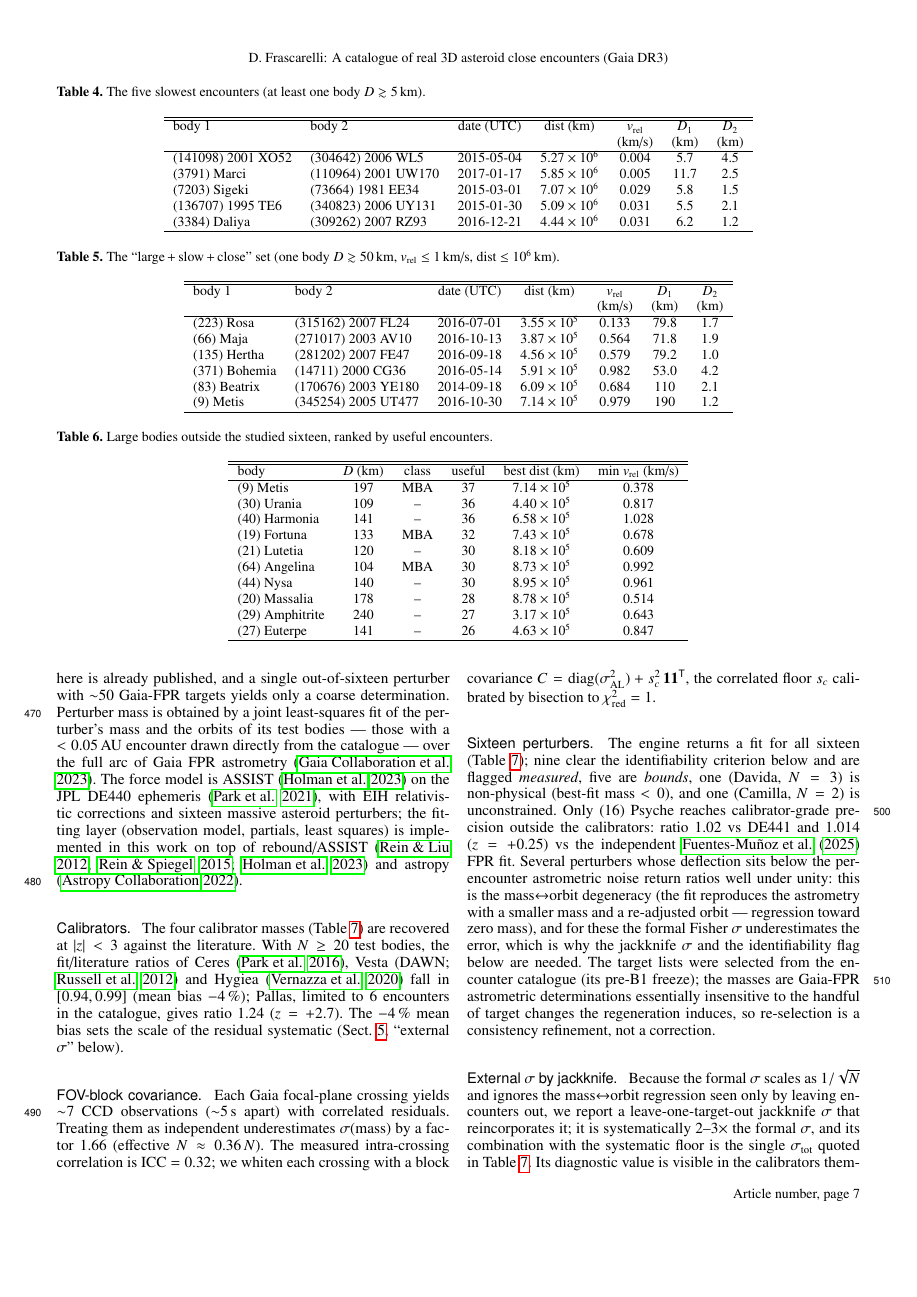
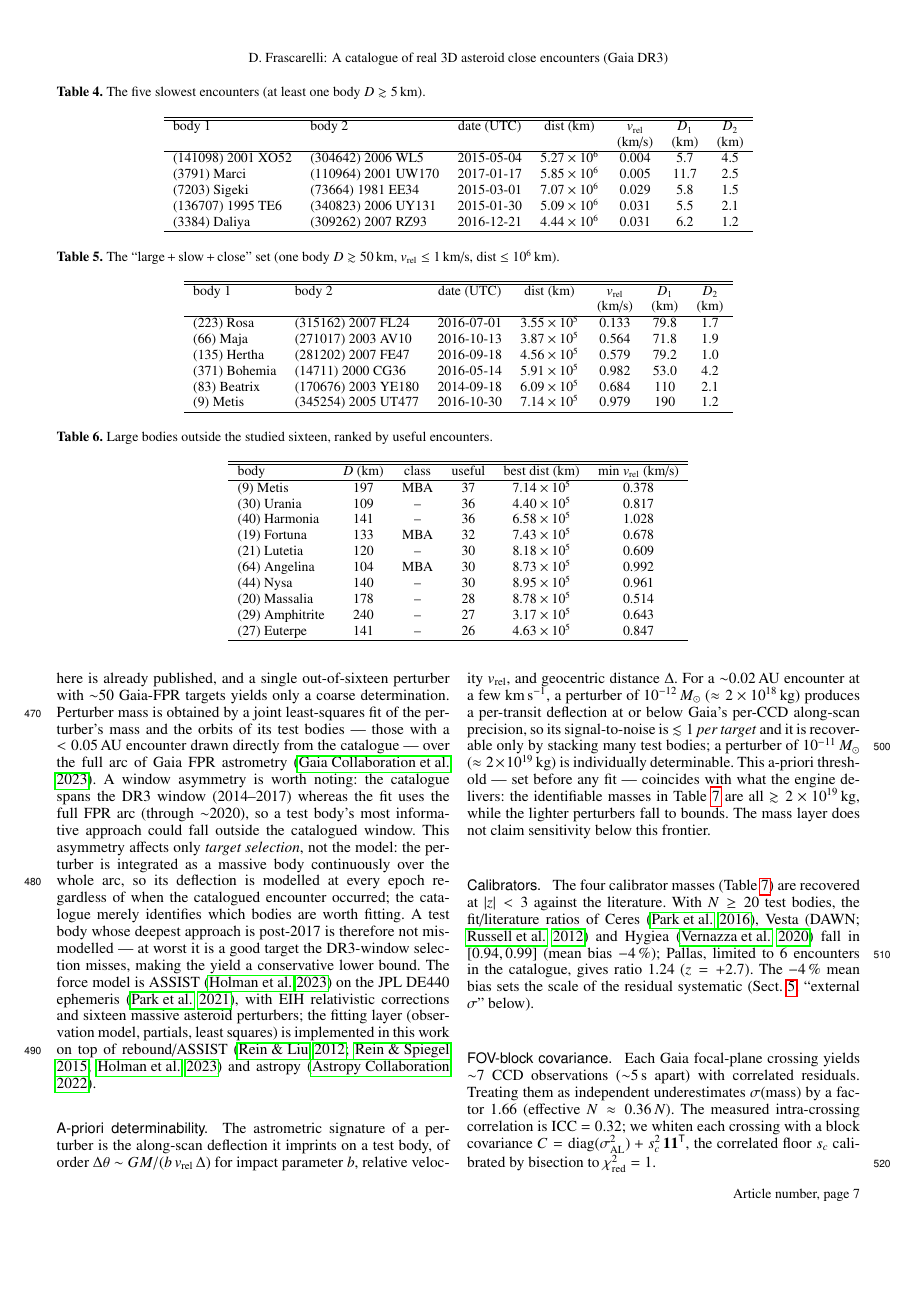
Before and after one commit to danielfrascarelli/asteroid-encounter-catalog, a LaTeX paper (docs/paper/aa_encounters.tex): page 7 of 11. Compiled offline with pdfLaTeX.

Commit message:
docs(paper): S/N a priori de deflexión (M14) + asimetría de ventana (M5)
- §5 'A-priori determinability' (M14): Δθ~GM/(b·v_rel·Δ); a 10⁻¹² M☉ (~2e18 kg)
  S/N≲1 por target (solo por stacking), a 10⁻¹¹ M☉ (~2e19 kg) determinable
  individualmente. El umbral a priori coincide con lo observado: las masas
  identificables de tab:sixteen son todas ≳2e19 kg.
- §5 asimetría de ventana (M5): el catálogo cubre DR3 (2014-17), el fit usa el
  arco FPR completo (~2020); afecta SOLO la selección de targets, NO el modelo
  (el perturbador se integra continuo sobre todo el arco), así que el yield es
  una cota inferior conservadora. Compila (11 pp.).

```diff
--- a/docs/paper/aa_encounters.tex
+++ b/docs/paper/aa_encounters.tex
@@ -782,12 +782,37 @@ single out-of-sixteen perturber with $\sim$50 Gaia-FPR targets yields only a
 coarse determination. Perturber mass is obtained by a joint least-squares
 fit of the perturber's mass and the orbits of its test bodies --- those with a
 $<0.05$\,AU encounter drawn directly from the catalogue --- over the full arc of
-Gaia FPR astrometry \citep{gaiafpr2023}. The force model is ASSIST
-\citep{holman2023} on the JPL DE440 ephemeris \citep{park2021}, with EIH
-relativistic corrections and sixteen massive asteroid perturbers; the
+Gaia FPR astrometry \citep{gaiafpr2023}. A window asymmetry is worth noting: the
+catalogue spans the DR3 window (2014--2017) whereas the fit uses the full FPR arc
+(through $\sim$2020), so a test body's most informative approach could fall
+outside the catalogued window. This asymmetry affects only \emph{target
+selection}, not the model: the perturber is integrated as a massive body
+continuously over the whole arc, so its deflection is modelled at every epoch
+regardless of when the catalogued encounter occurred; the catalogue merely
+identifies which bodies are worth fitting. A test body whose deepest approach is
+post-2017 is therefore not mis-modelled --- at worst it is a good target the
+DR3-window selection misses, making the yield a conservative lower bound. The
+force model is ASSIST \citep{holman2023} on the JPL DE440 ephemeris
+\citep{park2021}, with EIH relativistic corrections and sixteen massive asteroid
+perturbers; the
 fitting layer (observation model, partials, least squares) is implemented in
 this work on top of rebound/ASSIST \citep{rein2012, rein2015ias15, holman2023}
 and astropy \citep{astropy2022}.
+
+\paragraph{A-priori determinability.} The astrometric signature of a perturber
+is the along-scan deflection it imprints on a test body, of order
+$\Delta\theta \sim GM/(b\,v_{\rm rel}\,\Delta)$ for impact parameter $b$,
+relative velocity $v_{\rm rel}$, and geocentric distance $\Delta$. For a
+$\sim$0.02\,AU encounter at a few km\,s$^{-1}$, a perturber of
+$10^{-12}\,M_\odot$ ($\approx2\times10^{18}$\,kg) produces a per-transit
+deflection at or below Gaia's per-CCD along-scan precision, so its
+signal-to-noise is $\lesssim1$ \emph{per target} and it is recoverable only by
+stacking many test bodies; a perturber of $10^{-11}\,M_\odot$
+($\approx2\times10^{19}$\,kg) is individually determinable. This a-priori
+threshold --- set before any fit --- coincides with what the engine delivers:
+the identifiable masses in Table~\ref{tab:sixteen} are all $\gtrsim2\times
+10^{19}$\,kg, while the lighter perturbers fall to bounds. The mass layer does
+not claim sensitivity below this frontier.
 
 \paragraph{Calibrators.} The four calibrator masses (Table~\ref{tab:sixteen})
 are recovered at $|z|<3$ against the literature. With $N\geq20$ test bodies, the
```
Also changed, not shown: planning/TRIBUNAL_REMEDIATION_PLAN.md (+2 -2 lines), docs/paper/aa_encounters.pdf.
